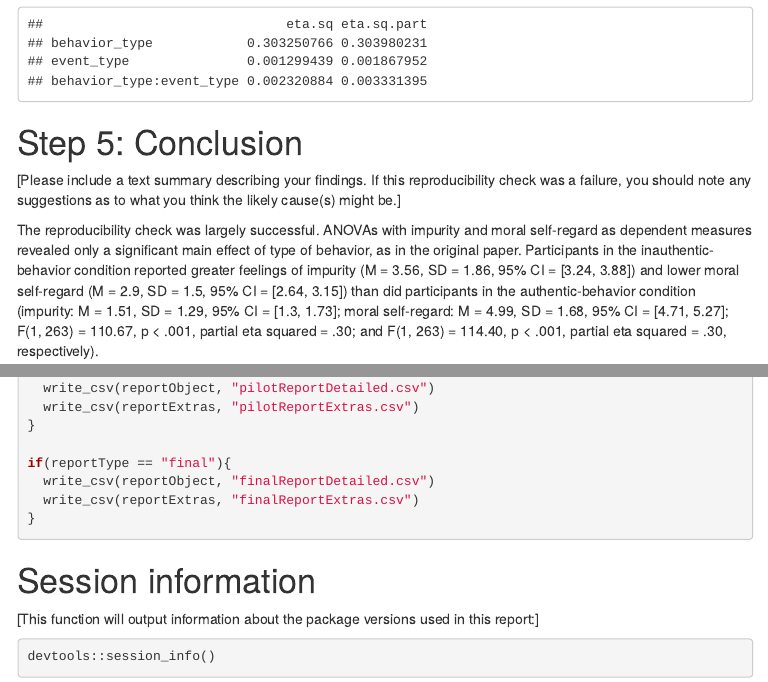
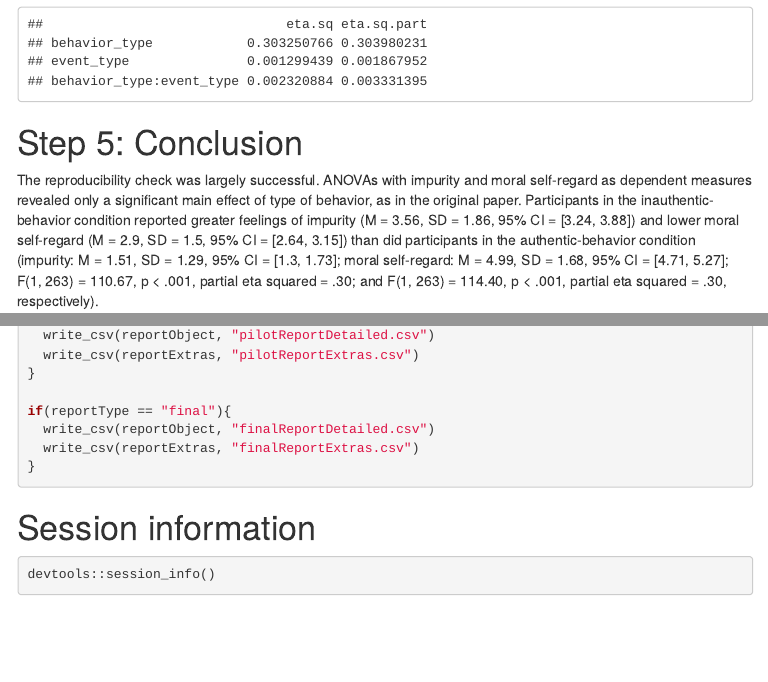
Before and after one commit to METRICS-CARPS/CARPS_EXT_11-5-2015_CLASS, an R Markdown document (pilotReport.Rmd): the page in a window 1100 px wide, from 3920 px down, and a second part further down, joined at a grey line. The pictures show the output file pilotReport.html that the author committed with the source, opened offline; menus at the side of the page are left out.

Commit message:
deleted template comments

````diff
--- a/pilotReport.Rmd
+++ b/pilotReport.Rmd
@@ -175,8 +175,6 @@ etaSquared(aov_moralSR, type=2, anova=FALSE)
 
 # Step 5: Conclusion
 
-[Please include a text summary describing your findings. If this reproducibility check was a failure, you should note any suggestions as to what you think the likely cause(s) might be.]
-
 The reproducibility check was largely successful. ANOVAs with impurity and moral self-regard as dependent measures revealed only a significant main effect of type of behavior, as in the original paper. Participants in the inauthentic-behavior condition reported greater feelings of impurity (M = `r round(data_means_behavior_subject$avg[3], 2)`, SD = `r round(data_means_behavior_subject$sd[3], 2)`, 95% CI = [`r round(data_means_behavior_subject$CI_95_lower[3], 2)`, `r round(data_means_behavior_subject$CI_95_upper[3], 2)`]) and lower moral self-regard (M = `r round(data_means_behavior_subject$avg[4], 2)`, SD = `r round(data_means_behavior_subject$sd[4], 2)`, 95% CI = [`r round(data_means_behavior_subject$CI_95_lower[4], 2)`, `r round(data_means_behavior_subject$CI_95_upper[4], 2)`]) than did participants in the authentic-behavior condition (impurity: M = `r round(data_means_behavior_subject$avg[1], 2)`, SD = `r round(data_means_behavior_subject$sd[1], 2)`, 95% CI = [`r round(data_means_behavior_subject$CI_95_lower[1], 2)`, `r round(data_means_behavior_subject$CI_95_upper[1], 2)`]; moral self-regard: M = `r round(data_means_behavior_subject$avg[2], 2)`, SD = `r round(data_means_behavior_subject$sd[2], 2)`, 95% CI = [`r round(data_means_behavior_subject$CI_95_lower[2], 2)`, `r round(data_means_behavior_subject$CI_95_upper[2], 2)`]; F(1, 263) = 110.67, p < .001, partial eta squared = .30; and F(1, 263) = 114.40, p < .001, partial eta squared = .30, respectively).
 
 There are minor differences between the 4 confidence intervals, the 2 F-values, and the moral self-regard partial eta squared in the original paper and the ones reported here. The difference in the moral self-regard partial eta squared (original = .31, reproducibility attempt =.30) may have been a typo, but other differences did not have a clear causal locus (e.g. original F-values = 111.06 for impurity,  115.25 for moral self-regard; vs reproducibility attempt F-values = 110.67 for impurity, 114.40 for moral self-regard).
@@ -246,8 +244,6 @@ if(reportType == "final"){
 
 # Session information
 
-[This function will output information about the package versions used in this report:]
-
 ```{r session_info, include=TRUE, echo=TRUE, results='markup'}
 devtools::session_info()
 ```
````
Also changed, not shown: pilotReport.html.
